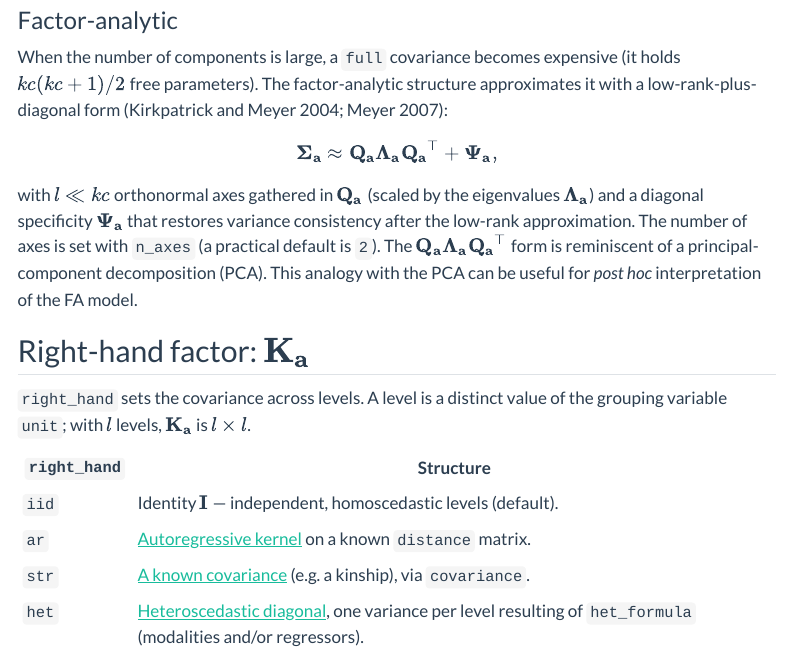
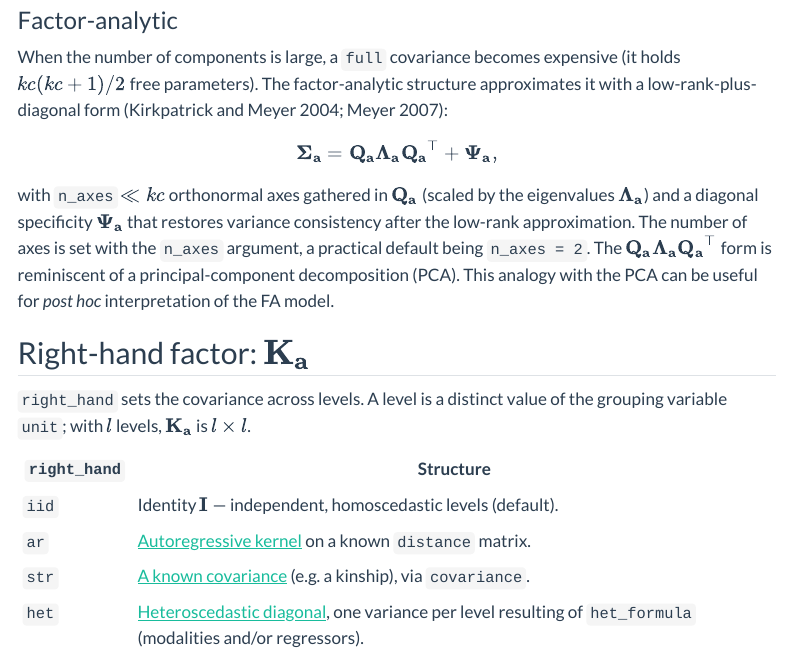
Before and after one commit to AI-for-Genome-Interpretation-lab/pyreml, a Quarto document (doc/variance_structures.qmd): the page in a window 1100 px wide, from 1100 px down. Rendered offline with R 4.5, knitr and Pandoc in place of Quarto, with nearby package versions; menus at the side of the page are left out.

Commit message:
doc: clarifying FA

```diff
--- a/doc/variance_structures.qmd
+++ b/doc/variance_structures.qmd
@@ -64,14 +64,14 @@ When the number of components is large, a `full` covariance becomes expensive
 approximates it with a low-rank-plus-diagonal form [@kirkpatrick_direct_2004; @meyer_multivariate_2007]:
 
 $$
-\mathbf{\Sigma_a} \approx \mathbf{Q_a}\mathbf{\Lambda_a}\mathbf{Q_a}^\top
+\mathbf{\Sigma_a} = \mathbf{Q_a}\mathbf{\Lambda_a}\mathbf{Q_a}^\top
 + \mathbf{\Psi_a},
 $$
 
-with $l \ll kc$ orthonormal axes gathered in $\mathbf{Q_a}$ (scaled by the
+with `n_axes` $\ll kc$ orthonormal axes gathered in $\mathbf{Q_a}$ (scaled by the
 eigenvalues $\mathbf{\Lambda_a}$) and a diagonal specificity $\mathbf{\Psi_a}$
 that restores variance consistency after the low-rank approximation. The number
-of axes is set with `n_axes` (a practical default is `2`). The $\mathbf{Q_a}
+of axes is set with the `n_axes` argument, a practical default being `n_axes = 2`. The $\mathbf{Q_a}
 \mathbf{\Lambda_a}\mathbf{Q_a}^\top$ form is reminiscent of a principal-component
 decomposition (PCA). This analogy with the PCA can be useful for *post hoc*
 interpretation of the FA model.
```
Also changed, not shown: doc/training.qmd (+3 -3 lines).
